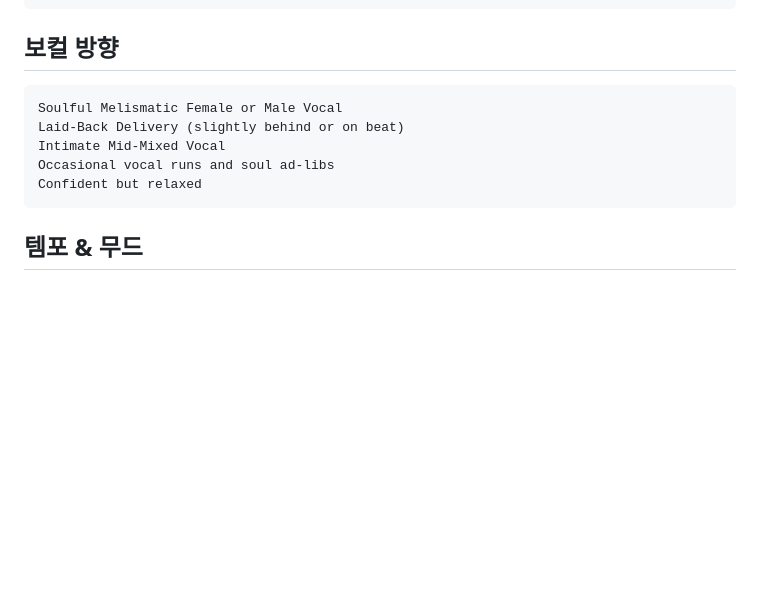
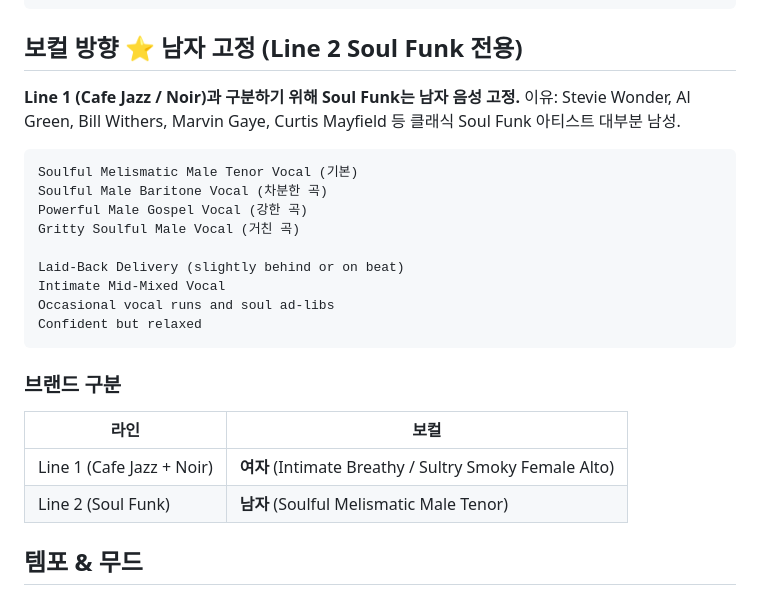
Before and after one commit to koreaemotion1004-cpu/playlist, a Markdown page: wiki/소울펑크.md, the part around the change. Drawn GitHub-style; blank space fills up the shorter version.

Commit message:
Soul Funk 보컬 남자 고정 규칙 확정 (Line 2 전용)
- Line 1 (Cafe Jazz + Noir) = 여자 보컬
- Line 2 (Soul Funk) = 남자 보컬
- 브랜드 구분 명확화

Co-Authored-By: Claude Opus 4.6 (1M context) <noreply@anthropic.com>

````diff
--- a/wiki/소울펑크.md
+++ b/wiki/소울펑크.md
@@ -200,14 +200,29 @@ Tambourine accents
 Vinyl crackle, tape saturation
 ```
 
-## 보컬 방향
+## 보컬 방향 ⭐ 남자 고정 (Line 2 Soul Funk 전용)
+
+**Line 1 (Cafe Jazz / Noir)과 구분하기 위해 Soul Funk는 남자 음성 고정.**
+이유: Stevie Wonder, Al Green, Bill Withers, Marvin Gaye, Curtis Mayfield 등
+클래식 Soul Funk 아티스트 대부분 남성.
+
 ```
-Soulful Melismatic Female or Male Vocal
+Soulful Melismatic Male Tenor Vocal (기본)
+Soulful Male Baritone Vocal (차분한 곡)
+Powerful Male Gospel Vocal (강한 곡)
+Gritty Soulful Male Vocal (거친 곡)
+
 Laid-Back Delivery (slightly behind or on beat)
 Intimate Mid-Mixed Vocal
 Occasional vocal runs and soul ad-libs
 Confident but relaxed
 ```
+
+### 브랜드 구분
+| 라인 | 보컬 |
+|------|------|
+| Line 1 (Cafe Jazz + Noir) | **여자** (Intimate Breathy / Sultry Smoky Female Alto) |
+| Line 2 (Soul Funk) | **남자** (Soulful Melismatic Male Tenor) |
 
 ## 템포 & 무드
 - BPM: 85~105 (Minimal/Vintage)
````
